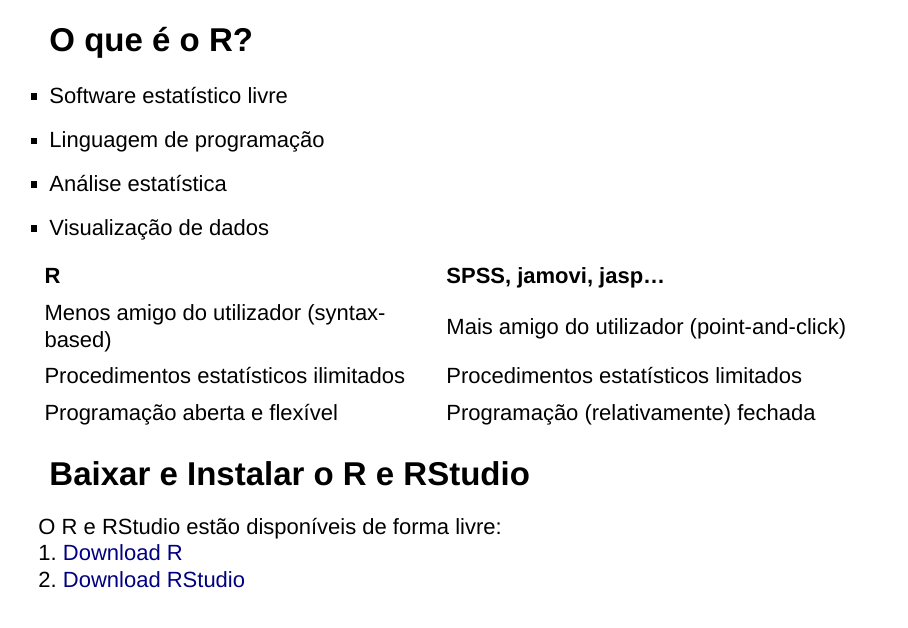
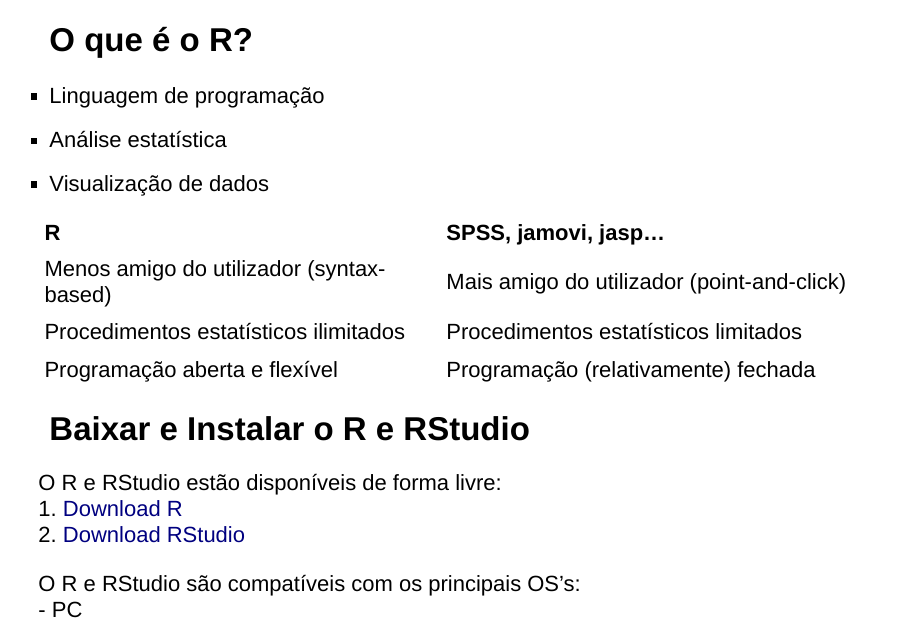
Before and after one commit to tiagodsferreira/R_crash_course, an R Markdown document (R crash course_Pres/Rcrashcourse_PT.Rmd): page 2 of 41. Rendered offline with R 4.5, knitr and Pandoc, with nearby package versions; drawn as Slidy slides in place of the format the file asks for.

Commit message:
update_presentation
This was a minor update of the presentation

```diff
--- a/R crash course_Pres/Rcrashcourse_PT.Rmd
+++ b/R crash course_Pres/Rcrashcourse_PT.Rmd
@@ -42,7 +42,6 @@
 
 ## O que é o R?
 
--   Software estatístico livre
 -   Linguagem de programação
 -   Análise estatística
 -   Visualização de dados
```
Also changed, not shown: R crash course_Pres/Rcrashcourse_PT.html, R crash course_Pres/Rcrashcourse_PT.Rmd (11 more changed lines).
